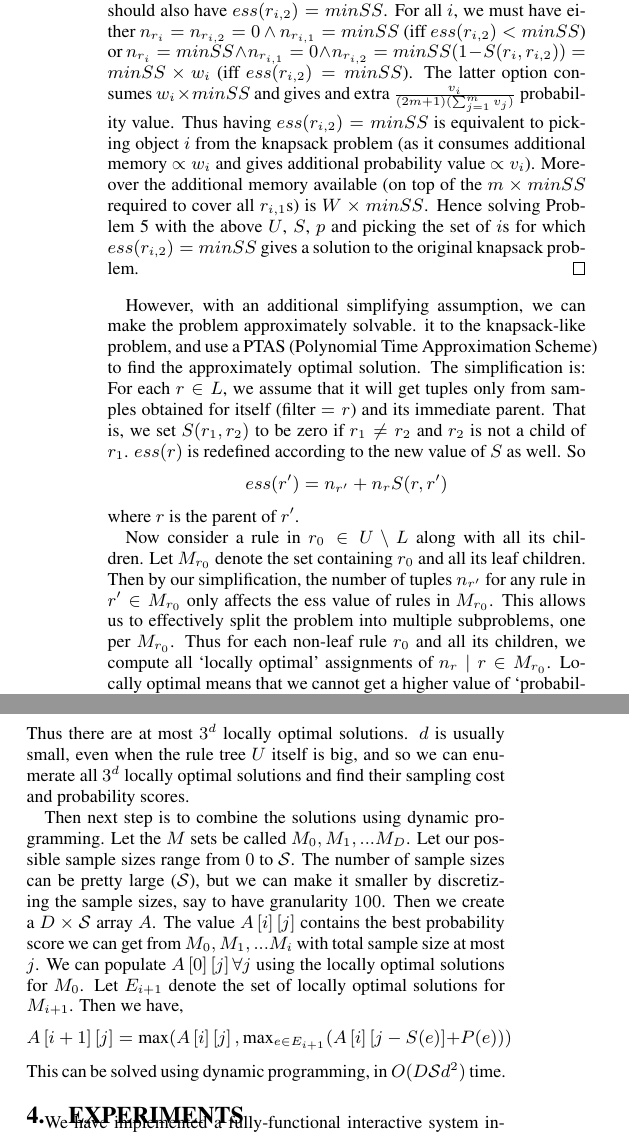
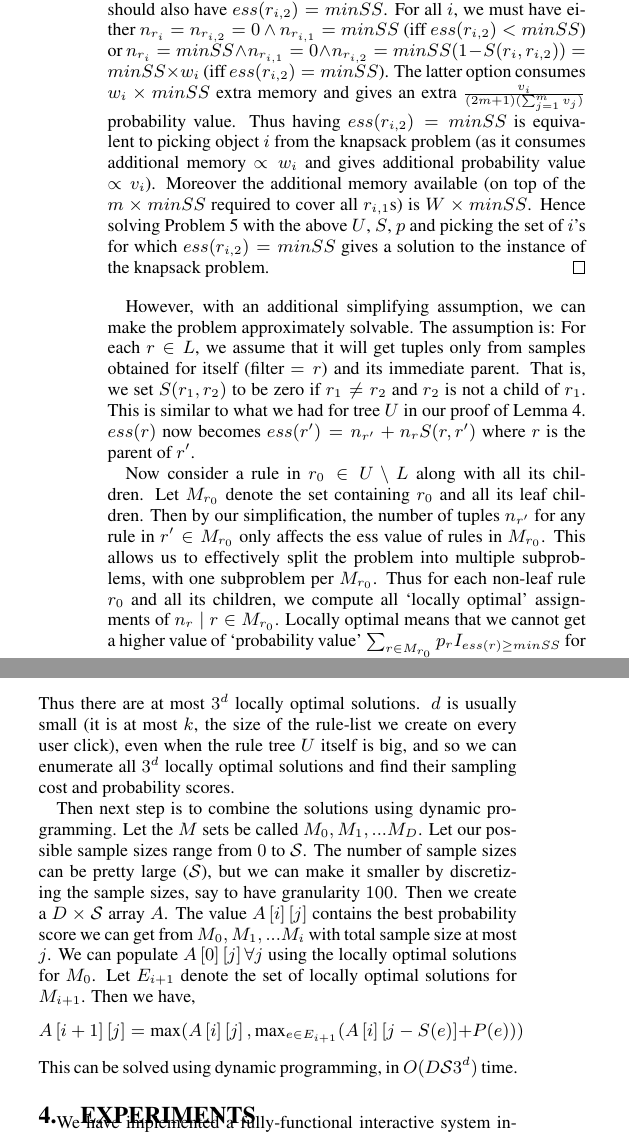
Before and after one commit to brahmaneya/table-summarization, a LaTeX document (TableSummarization/Paper/TableSummarization.tex, which reads TableSummarization/Paper/sampling.tex): two parts of the columns of page 9 of 12, joined at a grey line, cut so that both start at the same text. Compiled offline with pdfLaTeX.

Commit message:
more changes

```diff
--- a/TableSummarization/Paper/sampling.tex
+++ b/TableSummarization/Paper/sampling.tex
@@ -81,9 +80,10 @@ We first scale the $w_i$s and $W$ such that all $w_i$s are $< 1$, without effect
-The $S$ values are such that $\forall i \in \left\lbrace 1, 2, ..m\right\rbrace, j \in \left\lbrace 1, 2 \right\rbrace : (S(x, r_{i,j}) \neq 0 \Rightarrow x = r_{i,j} || x = r_i)$. In reality, the $S$ values cannot be exactly zero when the first argument is the trivial rule, but we can make it small enough such that any optimal solution will set $n_r = 0$ when $r$ is not a special node or its child. Thus each each leaf $r_{i,j}$ gets tuples either from its own sample, or the sample of its parent, and from nowhere else. In addition, $S(r_i, r_{i,1}) = 1$ (again, it cannot be exactly $1$, but can be brought arbitrarily close to $1$), and $S(r_i, r_{i,2}) = 1 - w_i$. Finally, for each i, $p_{r_{i,1}} = \frac{2}{2m+1}$ and $p_{r_{i,2}} = \frac{v_i}{(2m+1)\sum_{j=1}^{m}v_i}$. Thus each individual $p_{r_{i,1}}$ value is higher than all $p_{r_{i,2}}$ values combined, and $M$ is high enough to cover all $r_{i,1}$. Thus in any optimal solution, $ess(r_{i,1})$ must be $= minSS$, and we're left to decide which $i$'s should also have $ess(r_{i,2}) = minSS$. For all $i$, we must have either $n_{r_i} = n_{r_{i,2}} = 0 \land n_{r_{i,1}} = minSS$ (iff $ess(r_{i,2}) < minSS$) or $n_{r_i} = minSS \land n_{r_{i,1}} = 0 \land n_{r_{i,2}} = minSS (1 - S(r_i, r_{i,2})) = minSS \times w_i$ (iff $ess(r_{i,2}) = minSS$). The latter option consumes $w_i \times minSS$ and gives and extra $\frac{v_i}{(2m+1)(\sum_{j=1}^{m}v_j)}$ probability value. Thus having $ess(r_{i,2}) = minSS$ is equivalent to picking object $i$ from the knapsack problem (as it consumes additional memory $\propto w_i$ and gives additional probability value $\propto v_i$). Moreover the additional memory available (on top of the $m \times minSS$ required to cover all $r_{i,1}$s) is $W\times minSS$. Hence solving Problem~\ref{prob:sample-sizes} with the above $U$, $S$, $p$ and picking the set of $i$s for which $ess(r_{i,2}) = minSS$ gives a solution to the original knapsack problem.
+We first scale the $w_i$s and $W$ such that all $w_i$s are $< 1$, without effectively changing the problem. For Problem~\ref{prob:sample-sizes}, we set $M$ to $(m + W) \times minSS$. Tree $U$ has $m$ special nodes $r_1, r_2, ... r_m$, and each $r_i$ has two children $r_{i,1}, r_{i,2}$. These $2m$ children are all leaves, and all leaves other than these have expansion probability $0$.
+The $S$ values are such that $\forall i \in \left\lbrace 1, 2, ..m\right\rbrace, j \in \left\lbrace 1, 2 \right\rbrace : (S(x, r_{i,j}) \neq 0 \Rightarrow x = r_{i,j} || x = r_i)$. In reality, the $S$ values cannot be exactly zero when the first argument is the trivial rule, but we can make it small enough such that any optimal solution will set $n_r = 0$ when $r$ is not a special node or its child. Thus each each leaf $r_{i,j}$ gets tuples either from its own sample, or the sample of its parent, and from nowhere else. Thus $ess(r_{i,j}) = n_{r_{i,j}} + n_{r_i}S(r_i, r_{i,j}) \forall 1 \leq i \leq m, j \in \left\lbrace 1,2 \right\rbrace$. In addition, $S(r_i, r_{i,1}) = 1$ (again, it cannot be exactly $1$, but can be brought arbitrarily close to $1$), and $S(r_i, r_{i,2}) = 1 - w_i$. Finally, for each i, $p_{r_{i,1}} = \frac{2}{2m+1}$ and $p_{r_{i,2}} = \frac{v_i}{(2m+1)\sum_{j=1}^{m}v_i}$. Thus each individual $p_{r_{i,1}}$ value is higher than all $p_{r_{i,2}}$ values combined, and $M$ is high enough to cover all $r_{i,1}$. Thus in any optimal solution, $ess(r_{i,1})$ must be $= minSS$, and we're left to decide which $i$'s should also have $ess(r_{i,2}) = minSS$. For all $i$, we must have either $n_{r_i} = n_{r_{i,2}} = 0 \land n_{r_{i,1}} = minSS$ (iff $ess(r_{i,2}) < minSS$) or $n_{r_i} = minSS \land n_{r_{i,1}} = 0 \land n_{r_{i,2}} = minSS (1 - S(r_i, r_{i,2})) = minSS \times w_i$ (iff $ess(r_{i,2}) = minSS$). The latter option consumes $w_i \times minSS$ extra memory and gives an extra $\frac{v_i}{(2m+1)(\sum_{j=1}^{m}v_j)}$ probability value. Thus having $ess(r_{i,2}) = minSS$ is equivalent to picking object $i$ from the knapsack problem (as it consumes additional memory $\propto w_i$ and gives additional probability value $\propto v_i$). Moreover the additional memory available (on top of the $m \times minSS$ required to cover all $r_{i,1}$s) is $W\times minSS$. Hence solving Problem~\ref{prob:sample-sizes} with the above $U$, $S$, $p$ and picking the set of $i$'s for which $ess(r_{i,2}) = minSS$ gives a solution to the instance of the knapsack problem.
 \end{proof}
 
-However, with an additional simplifying assumption, we can make the problem approximately solvable. it to the knapsack-like problem, and use a PTAS (Polynomial Time Approximation Scheme) to find the approximately optimal solution. The simplification is: For each $r \in L$, we assume that it will get tuples only from samples obtained for itself (filter $= r$) and its immediate parent. That is, we set $S(r_1, r_2)$ to be zero if $r_1 \neq r_2$ and $r_2$ is not a child of $r_1$. $ess(r)$ is redefined according to the new value of $S$ as well. So $$ess(r^{\prime}) = n_{r^{\prime}} + n_rS(r, r^{\prime})$$ where $r$ is the parent of $r^{\prime}$.
+However, with an additional simplifying assumption, we can make the problem approximately solvable. The assumption is: For each $r \in L$, we assume that it will get tuples only from samples obtained for itself (filter $= r$) and its immediate parent. That is, we set $S(r_1, r_2)$ to be zero if $r_1 \neq r_2$ and $r_2$ is not a child of $r_1$. This is similar to what we had for tree $U$ in our proof of Lemma~\ref{lemma:sampling-hardness}. $ess(r)$ now becomes $ess(r^{\prime}) = n_{r^{\prime}} + n_rS(r, r^{\prime})$ where $r$ is the parent of $r^{\prime}$.
 
-Now consider a rule in $r_0 \in U \setminus L$ along with all its children. Let $M_{r_0}$ denote the set containing $r_0$ and all its leaf children. Then by our simplification, the number of tuples $n_{r^{\prime}}$ for any rule in $r^{\prime} \in M_{r_0}$ only affects the ess value of rules in $M_{r_0}$. This allows us to effectively split the problem into multiple subproblems, one per $M_{r_0}$. Thus for each non-leaf rule $r_0$ and all its children, we compute all `locally optimal' assignments of $n_r \mid r \in M_{r_0}$. Locally optimal means that we cannot get a higher value of `probability value' $\sum_{r \in M_{r_0}} p_rI_{ess(r) \geq minSS}$ for the same `sampling cost' $\sum_{r\in M_{r_0}} n_r$. Then we can use dynamic programming to combine the locally optimal solutions of different $M_{r_0}$s. We describe both these steps in detail below:
+Now consider a rule in $r_0 \in U \setminus L$ along with all its children. Let $M_{r_0}$ denote the set containing $r_0$ and all its leaf children. Then by our simplification, the number of tuples $n_{r^{\prime}}$ for any rule in $r^{\prime} \in M_{r_0}$ only affects the ess value of rules in $M_{r_0}$. This allows us to effectively split the problem into multiple subproblems,  with one subproblem per $M_{r_0}$. Thus for each non-leaf rule $r_0$ and all its children, we compute all `locally optimal' assignments of $n_r \mid r \in M_{r_0}$. Locally optimal means that we cannot get a higher value of `probability value' $\sum_{r \in M_{r_0}} p_rI_{ess(r) \geq minSS}$ for the same `sampling cost' $\sum_{r\in M_{r_0}} n_r$. Then we can use dynamic programming to combine the locally optimal solutions of different $M_{r_0}$s. We describe both these steps in detail below:
 
 Let $r_0 \in U \setminus L$. Let $d$ be the number of leaf children of $r_0$. Let the children be $r_1, r_2, ... r_d$. For any child $r_i$, $n_{r_i}$ only contributes to it's own $ess$, whereas $n_{r_0}$ contributes to the $ess$ of all children $r_1, ... r_d$. Given a value of $n_{r_0}$, in a locally optimal solution, each child $r_i$ must satisfy:
 \squishlist
@@ -94,7 +94,7 @@ Thus there are three kinds of children $r_i$: Those with $ess \geq minSS$ but $n
 $$P(e) = \sum_{j = 1}^{i_M}p_{j}$$
 and its `Sampling Cost' is
 $$S(e) = \frac{minSS}{S(r_0, r_{i_m})} + \sum_{j=i_m+1}^{i_M} minSS - \frac{minSS}{S(r_0, r_{i_j})}$$
-Thus there are at most $3^d$ locally optimal solutions. $d$ is usually small, even when the rule tree $U$ itself is big, and so we can enumerate all $3^d$ locally optimal solutions and find their sampling cost and probability scores.
+Thus there are at most $3^d$ locally optimal solutions. $d$ is usually small (it is at most $k$, the size of the rule-list we create on every user click), even when the rule tree $U$ itself is big, and so we can enumerate all $3^d$ locally optimal solutions and find their sampling cost and probability scores.
 
 \begin{comment}
 Let $r_0 \in U \setminus L$. Let $d$ be the number of leaf children of $r_0$. Let the children be $r_1, r_2, ... r_d$, ordered such that $S(r_0, r_i) > S(r_0, r_j) \forall i > j$. Then we can show that for any locally optimal solution, there exist integers $i_m, i_M$ such that the following conditions hold:
@@ -115,7 +115,7 @@ Since there are at most $d^2$ possible values of $i_m$ and $i_M$, we can try out
 
 Then next step is to combine the solutions using dynamic programming. Let the $M$ sets be called $M_0, M_1, ... M_D$. Let our possible sample sizes range from $0$ to $\mathcal{S}$. The number of sample sizes can be pretty large ($\mathcal{S}$), but we can make it smaller by discretizing the sample sizes, say to have granularity $100$. Then we create a $D \times \mathcal{S}$ array $A$. The value $A\left[i\right]\left[j\right]$ contains the best probability score we can get from $M_0, M_1, ... M_i$ with total sample size at most $j$. We can populate $A\left[0\right]\left[j\right] \forall j$ using the locally optimal solutions for $M_0$. Let $E_{i+1}$ denote the set of locally optimal solutions for $M_{i+1}$. Then we have,
 $$A\left[i+1\right] \left[j \right] = \textrm{max} (A\left[i\right]\left[j\right], \textrm{max}_{e \in E_{i+1}}(A\left[i\right]\left[j-S(e)\right] + P(e)))$$
-This can be solved using dynamic programming, in $O(D\mathcal{S}d^2)$ time.
+This can be solved using dynamic programming, in $O(D\mathcal{S}3^d)$ time.
 
 \techreporttext{
 \subsubsection{Alternative Convex-Optimization based solution}
```
Also changed, not shown: TableSummarization/Paper/sampling.tex (5 more changed lines).
